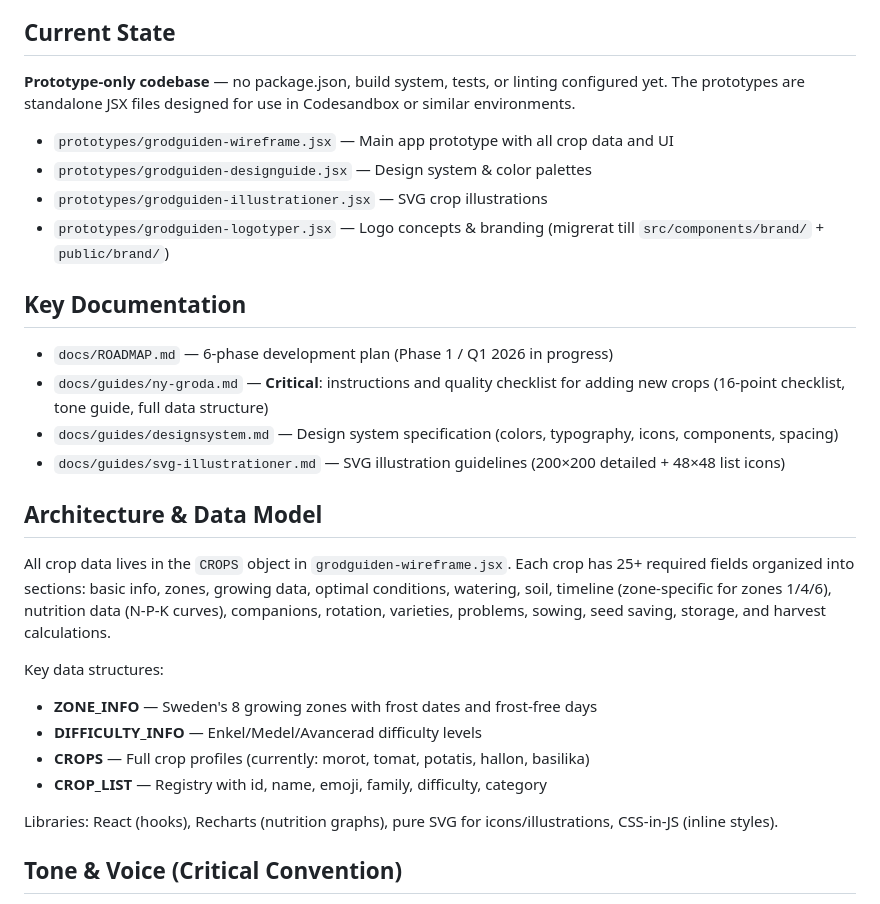
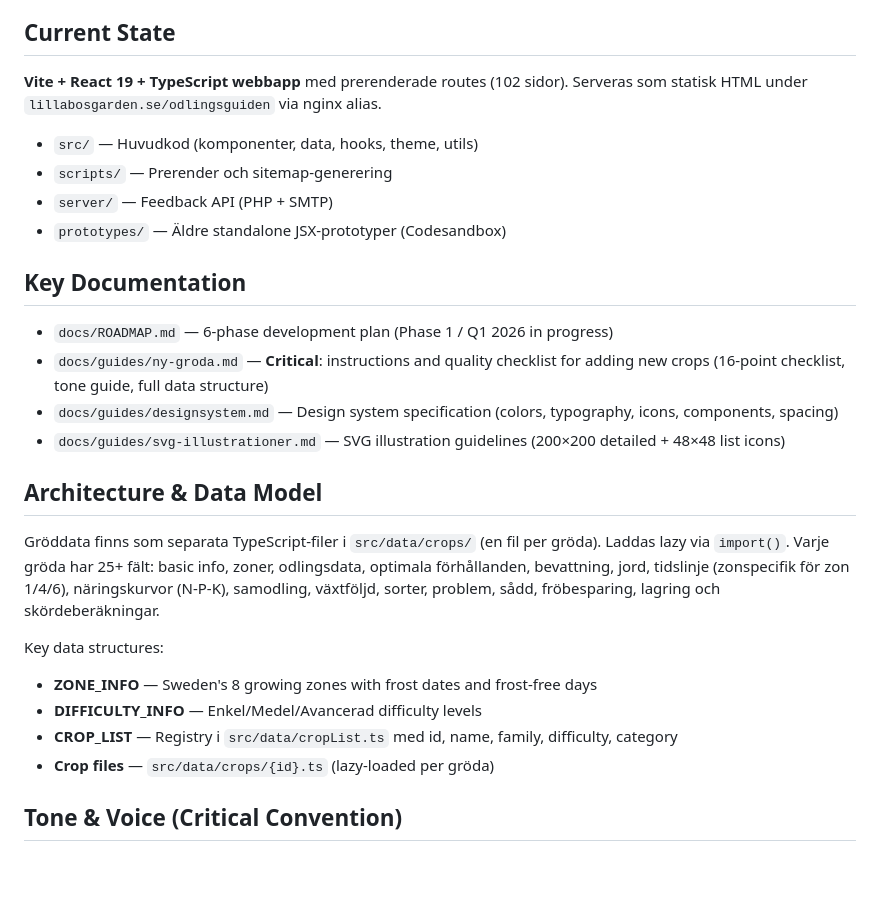
Before and after one commit to jarnesjo/odlingsguiden, a Markdown page: CLAUDE.md, the part around one of its changes. GitHub-like rendering; blank space fills up the shorter version.

```diff
--- a/CLAUDE.md
+++ b/CLAUDE.md
@@ -176,12 +176,12 @@ Odlingsguiden (formerly Grödguiden) is a Swedish growing guide app — a deep,
 
 ## Current State
 
-**Prototype-only codebase** — no package.json, build system, tests, or linting configured yet. The prototypes are standalone JSX files designed for use in Codesandbox or similar environments.
+**Vite + React 19 + TypeScript webbapp** med prerenderade routes (102 sidor). Serveras som statisk HTML under `lillabosgarden.se/odlingsguiden` via nginx alias.
 
-- `prototypes/grodguiden-wireframe.jsx` — Main app prototype with all crop data and UI
-- `prototypes/grodguiden-designguide.jsx` — Design system & color palettes
-- `prototypes/grodguiden-illustrationer.jsx` — SVG crop illustrations
-- `prototypes/grodguiden-logotyper.jsx` — Logo concepts & branding (migrerat till `src/components/brand/` + `public/brand/`)
+- `src/` — Huvudkod (komponenter, data, hooks, theme, utils)
+- `scripts/` — Prerender och sitemap-generering
+- `server/` — Feedback API (PHP + SMTP)
+- `prototypes/` — Äldre standalone JSX-prototyper (Codesandbox)
 
 ## Key Documentation
 
@@ -192,16 +192,14 @@ Odlingsguiden (formerly Grödguiden) is a Swedish growing guide app — a deep,
 
 ## Architecture & Data Model
 
-All crop data lives in the `CROPS` object in `grodguiden-wireframe.jsx`. Each crop has 25+ required fields organized into sections: basic info, zones, growing data, optimal conditions, watering, soil, timeline (zone-specific for zones 1/4/6), nutrition data (N-P-K curves), companions, rotation, varieties, problems, sowing, seed saving, storage, and harvest calculations.
+Gröddata finns som separata TypeScript-filer i `src/data/crops/` (en fil per gröda). Laddas lazy via `import()`. Varje gröda har 25+ fält: basic info, zoner, odlingsdata, optimala förhållanden, bevattning, jord, tidslinje (zonspecifik för zon 1/4/6), näringskurvor (N-P-K), samodling, växtföljd, sorter, problem, sådd, fröbesparing, lagring och skördeberäkningar.
 
 Key data structures:
 
 - **ZONE_INFO** — Sweden's 8 growing zones with frost dates and frost-free days
 - **DIFFICULTY_INFO** — Enkel/Medel/Avancerad difficulty levels
-- **CROPS** — Full crop profiles (currently: morot, tomat, potatis, hallon, basilika)
-- **CROP_LIST** — Registry with id, name, emoji, family, difficulty, category
-
-Libraries: React (hooks), Recharts (nutrition graphs), pure SVG for icons/illustrations, CSS-in-JS (inline styles).
+- **CROP_LIST** — Registry i `src/data/cropList.ts` med id, name, family, difficulty, category
+- **Crop files** — `src/data/crops/{id}.ts` (lazy-loaded per gröda)
 
 ## Tone & Voice (Critical Convention)
 
```
Also changed, not shown: other parts of CLAUDE.md (+44 -7 lines), README.md (added, +71 -0 lines).
